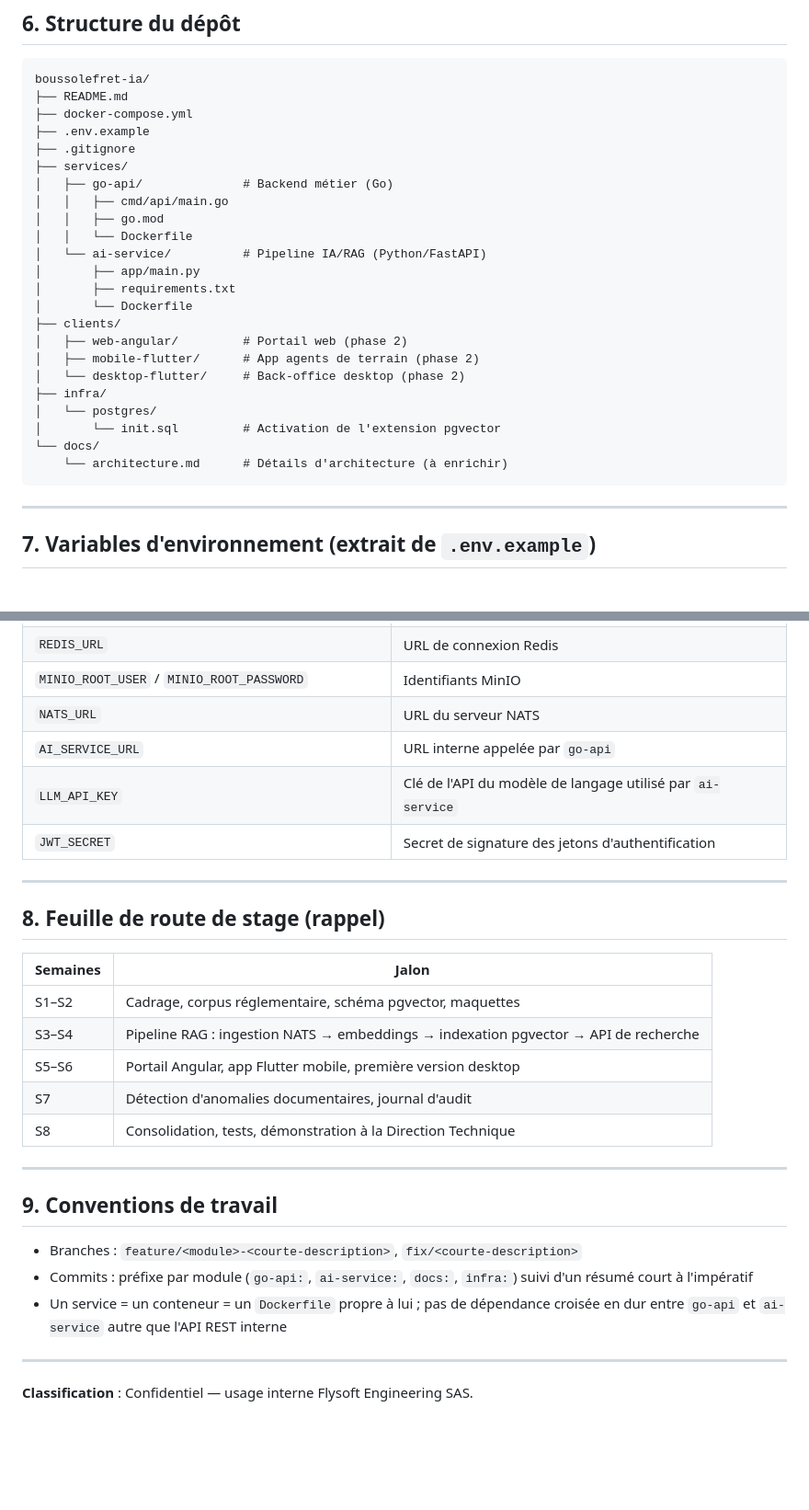
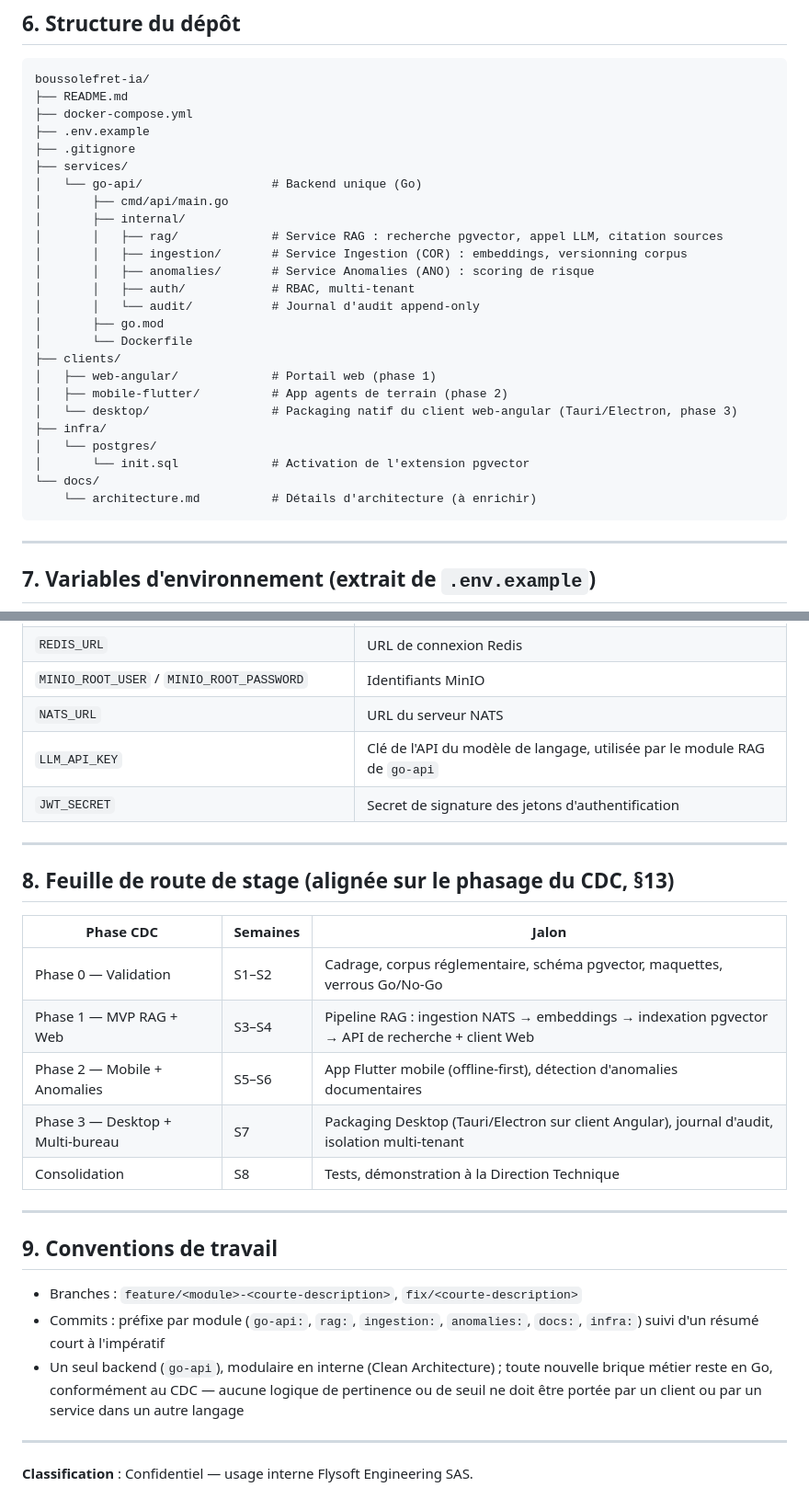
Before and after one commit to stevetelecom/boussolefret-ia, a Markdown page: README.md, 2 parts joined by grey strips. Shown at 92% size. Rendered like a GitHub page; blank space fills up the shorter version.

````diff
--- a/README.md
+++ b/README.md
@@ -131,23 +146,25 @@ boussolefret-ia/
 ├── .env.example
 ├── .gitignore
 ├── services/
-│   ├── go-api/              # Backend métier (Go)
-│   │   ├── cmd/api/main.go
-│   │   ├── go.mod
-│   │   └── Dockerfile
-│   └── ai-service/          # Pipeline IA/RAG (Python/FastAPI)
-│       ├── app/main.py
-│       ├── requirements.txt
+│   └── go-api/                  # Backend unique (Go)
+│       ├── cmd/api/main.go
+│       ├── internal/
+│       │   ├── rag/             # Service RAG : recherche pgvector, appel LLM, citation sources
+│       │   ├── ingestion/       # Service Ingestion (COR) : embeddings, versionning corpus
+│       │   ├── anomalies/       # Service Anomalies (ANO) : scoring de risque
+│       │   ├── auth/            # RBAC, multi-tenant
+│       │   └── audit/           # Journal d'audit append-only
+│       ├── go.mod
 │       └── Dockerfile
 ├── clients/
-│   ├── web-angular/         # Portail web (phase 2)
-│   ├── mobile-flutter/      # App agents de terrain (phase 2)
-│   └── desktop-flutter/     # Back-office desktop (phase 2)
+│   ├── web-angular/             # Portail web (phase 1)
+│   ├── mobile-flutter/          # App agents de terrain (phase 2)
+│   └── desktop/                 # Packaging natif du client web-angular (Tauri/Electron, phase 3)
 ├── infra/
 │   └── postgres/
-│       └── init.sql         # Activation de l'extension pgvector
+│       └── init.sql             # Activation de l'extension pgvector
 └── docs/
-    └── architecture.md      # Détails d'architecture (à enrichir)
+    └── architecture.md          # Détails d'architecture (à enrichir)
 ```
 
 ---
@@ -160,29 +177,28 @@ boussolefret-ia/
 | `REDIS_URL` | URL de connexion Redis |
 | `MINIO_ROOT_USER` / `MINIO_ROOT_PASSWORD` | Identifiants MinIO |
 | `NATS_URL` | URL du serveur NATS |
-| `AI_SERVICE_URL` | URL interne appelée par `go-api` |
-| `LLM_API_KEY` | Clé de l'API du modèle de langage utilisé par `ai-service` |
+| `LLM_API_KEY` | Clé de l'API du modèle de langage, utilisée par le module RAG de `go-api` |
 | `JWT_SECRET` | Secret de signature des jetons d'authentification |
 
 ---
 
-## 8. Feuille de route de stage (rappel)
+## 8. Feuille de route de stage (alignée sur le phasage du CDC, §13)
 
-| Semaines | Jalon |
-|---|---|
-| S1–S2 | Cadrage, corpus réglementaire, schéma pgvector, maquettes |
-| S3–S4 | Pipeline RAG : ingestion NATS → embeddings → indexation pgvector → API de recherche |
-| S5–S6 | Portail Angular, app Flutter mobile, première version desktop |
-| S7 | Détection d'anomalies documentaires, journal d'audit |
-| S8 | Consolidation, tests, démonstration à la Direction Technique |
+| Phase CDC | Semaines | Jalon |
+|---|---|---|
+| Phase 0 — Validation | S1–S2 | Cadrage, corpus réglementaire, schéma pgvector, maquettes, verrous Go/No-Go |
+| Phase 1 — MVP RAG + Web | S3–S4 | Pipeline RAG : ingestion NATS → embeddings → indexation pgvector → API de recherche + client Web |
+| Phase 2 — Mobile + Anomalies | S5–S6 | App Flutter mobile (offline-first), détection d'anomalies documentaires |
+| Phase 3 — Desktop + Multi-bureau | S7 | Packaging Desktop (Tauri/Electron sur client Angular), journal d'audit, isolation multi-tenant |
+| Consolidation | S8 | Tests, démonstration à la Direction Technique |
 
 ---
 
 ## 9. Conventions de travail
 
 - Branches : `feature/<module>-<courte-description>`, `fix/<courte-description>`
-- Commits : préfixe par module (`go-api:`, `ai-service:`, `docs:`, `infra:`) suivi d'un résumé court à l'impératif
-- Un service = un conteneur = un `Dockerfile` propre à lui ; pas de dépendance croisée en dur entre `go-api` et `ai-service` autre que l'API REST interne
+- Commits : préfixe par module (`go-api:`, `rag:`, `ingestion:`, `anomalies:`, `docs:`, `infra:`) suivi d'un résumé court à l'impératif
+- Un seul backend (`go-api`), modulaire en interne (Clean Architecture) ; toute nouvelle brique métier reste en Go, conformément au CDC — aucune logique de pertinence ou de seuil ne doit être portée par un client ou par un service dans un autre langage
 
 ---
 
````
Also changed, not shown: other parts of README.md (+56 -41 lines).
